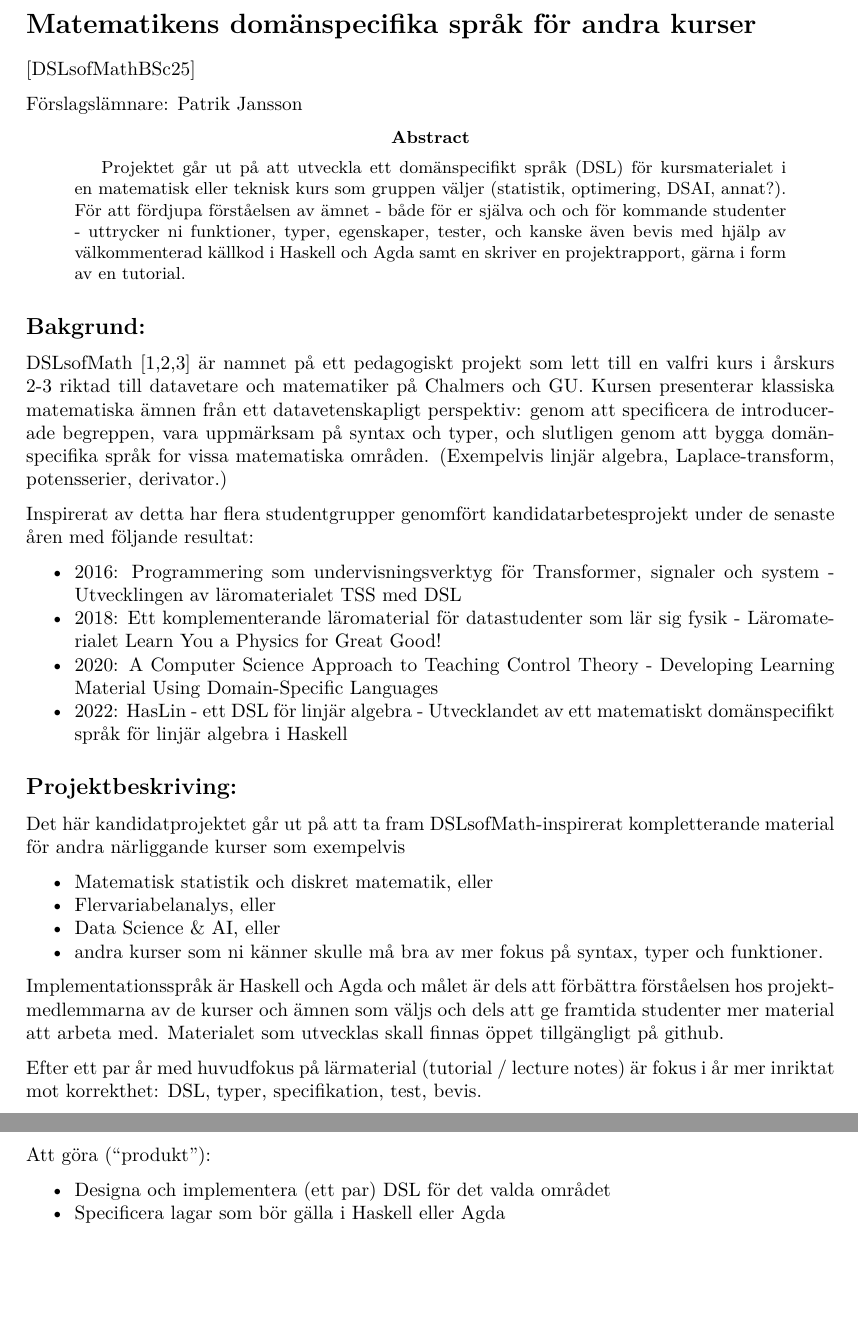
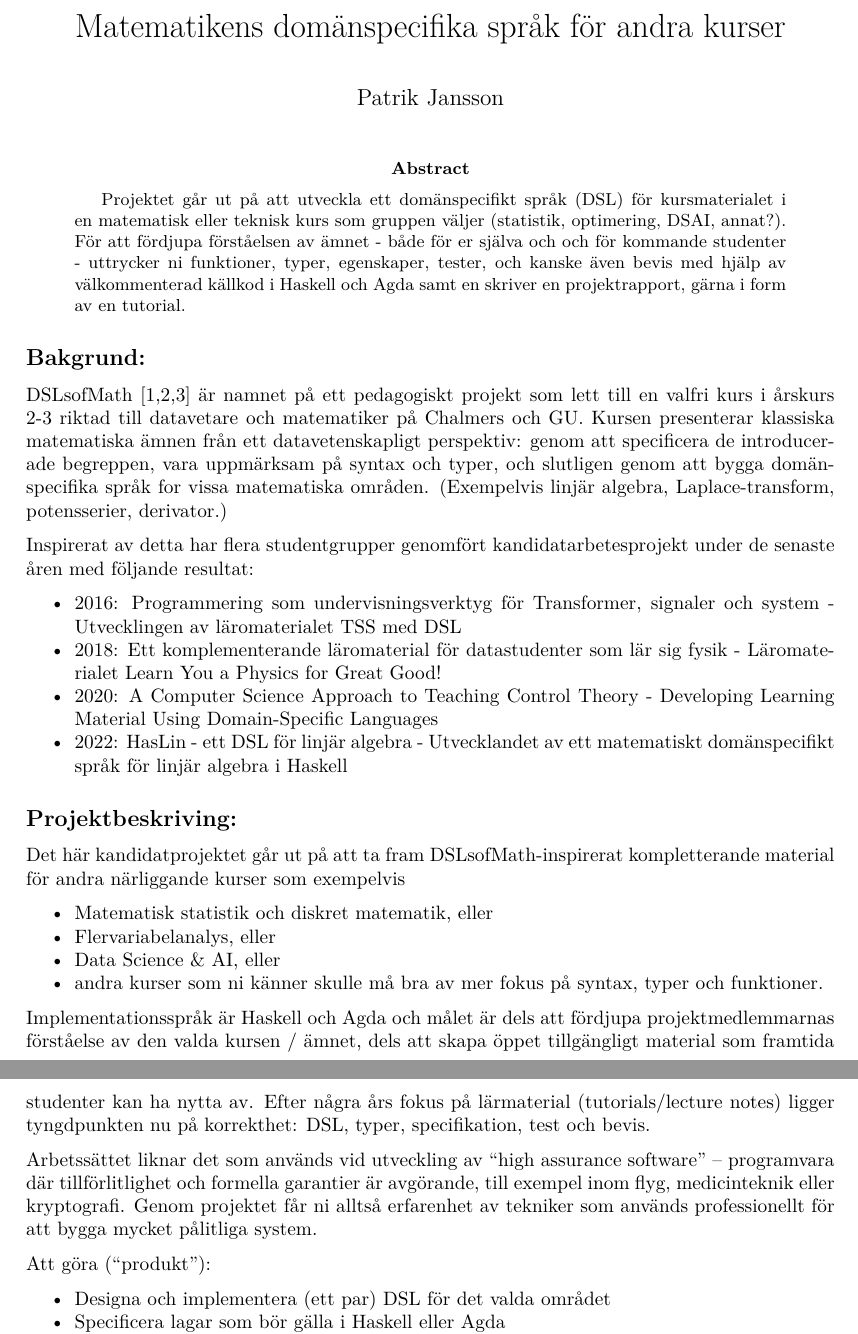
Before and after one commit to DSLsofMath/BScProj2026, a LaTeX paper (DSLsofMath_andra_kurser.tex): two parts of pages 1 and 2 of 2, joined at a grey line, cut so that both start at the same text, the shorter picture padded with empty space. Compiled offline with pdfLaTeX.

Commit message:
Project proposal pdf + small edits

```diff
--- a/DSLsofMath_andra_kurser.tex
+++ b/DSLsofMath_andra_kurser.tex
@@ -39,15 +39,15 @@
 \author{}
 \date{}
 
+\title{Matematikens domänspecifika språk för andra kurser}
+\author{Patrik Jansson}
 \begin{document}
-\section{Matematikens domänspecifika språk för andra kurser}\label{dslsofmath-matematikens-domuxe4nspecifika-spruxe5k-fuxf6r-andra-kurser}
-[DSLsofMathBSc25]
-
-Förslagslämnare: Patrik Jansson
-
+\maketitle
 \begin{abstract}
 \input{abstract.txt}
 \end{abstract}
+
+
 
 \subsection{Bakgrund:}\label{bakgrund}
 
@@ -96,16 +96,10 @@ kompletterande material för andra närliggande kurser som exempelvis
   och funktioner.
 \end{itemize}
 
-Implementationsspråk är Haskell och Agda och målet är dels att förbättra
-förståelsen hos projekt\-medlemmarna av de kurser och ämnen som väljs och
-dels att ge framtida studenter mer material att arbeta med. Materialet
-som utvecklas skall finnas öppet tillgängligt på github.
+Implementationsspråk är Haskell och Agda och målet är dels att fördjupa projektmedlemmarnas förståelse av den valda kursen / ämnet, dels att skapa öppet tillgängligt material som framtida studenter kan ha nytta av. Efter några års fokus på lärmaterial (tutorials/lecture notes) ligger tyngdpunkten nu på korrekthet: DSL, typer, specifikation, test och bevis.
 
-Efter ett par år med huvudfokus på lärmaterial (tutorial / lecture
-notes) är fokus i år mer inriktat mot korrekthet: DSL, typer,
-specifikation, test, bevis.
+Arbetssättet liknar det som används vid utveckling av ``high assurance software'' – programvara där tillförlitlighet och formella garantier är avgörande, till exempel inom flyg, medicinteknik eller kryptografi. Genom projektet får ni alltså erfarenhet av tekniker som används professionellt för att bygga mycket pålitliga system.
 
-\pagebreak
 Att göra (``produkt''):
 
 \begin{itemize}
```
Also changed, not shown: DSLsofMath_andra_kurser.pdf (added), README.md, 1 other file.
